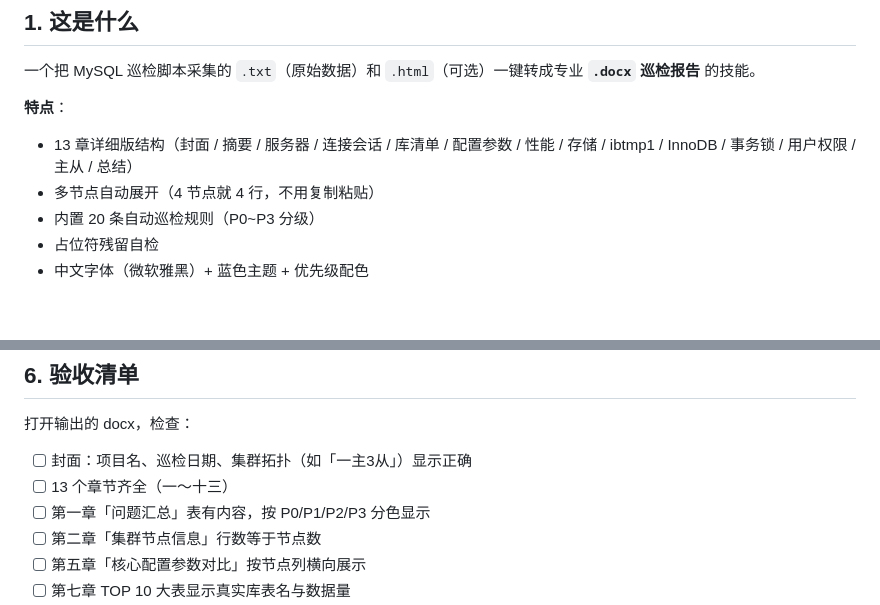
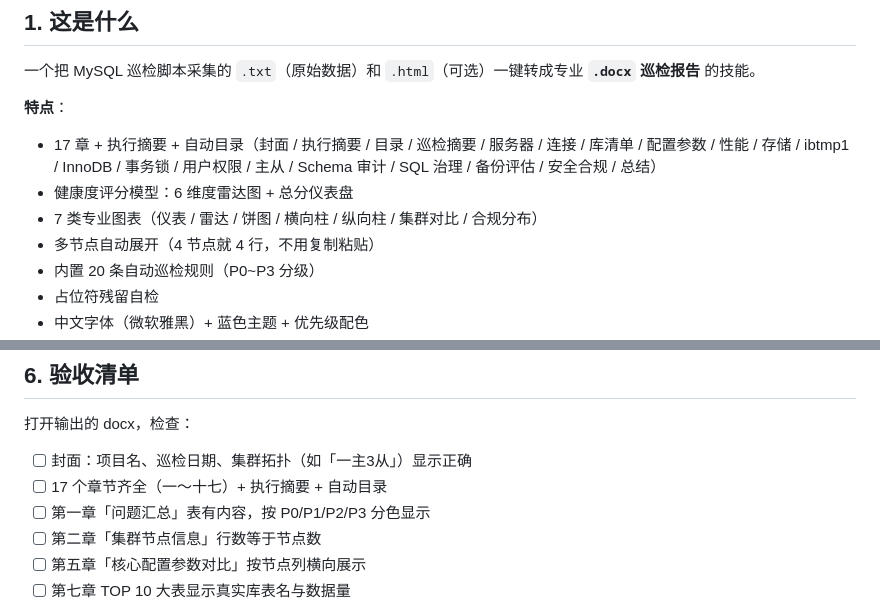
Before and after one commit to aimdotsh/mysql-healthcheck, a Markdown page: USAGE.md, 2 parts joined by grey strips. GitHub-like rendering; blank space fills up the shorter version.

Commit message:
docs(usage): 同步到 v4.2 / 17 章实际版本（与 dist 同步）

```diff
--- a/USAGE.md
+++ b/USAGE.md
@@ -9,7 +9,9 @@
 一个把 MySQL 巡检脚本采集的 `.txt`（原始数据）和 `.html`（可选）一键转成专业 **`.docx` 巡检报告** 的技能。
 
 **特点**：
-- 13 章详细版结构（封面 / 摘要 / 服务器 / 连接会话 / 库清单 / 配置参数 / 性能 / 存储 / ibtmp1 / InnoDB / 事务锁 / 用户权限 / 主从 / 总结）
+- 17 章 + 执行摘要 + 自动目录（封面 / 执行摘要 / 目录 / 巡检摘要 / 服务器 / 连接 / 库清单 / 配置参数 / 性能 / 存储 / ibtmp1 / InnoDB / 事务锁 / 用户权限 / 主从 / Schema 审计 / SQL 治理 / 备份评估 / 安全合规 / 总结）
+- 健康度评分模型：6 维度雷达图 + 总分仪表盘
+- 7 类专业图表（仪表 / 雷达 / 饼图 / 横向柱 / 纵向柱 / 集群对比 / 合规分布）
 - 多节点自动展开（4 节点就 4 行，不用复制粘贴）
 - 内置 20 条自动巡检规则（P0~P3 分级）
 - 占位符残留自检
@@ -164,7 +166,7 @@ node render.js ~/projects/clientA/2026-04-inspect/data.json
 打开输出的 docx，检查：
 
 - [ ] 封面：项目名、巡检日期、集群拓扑（如「一主3从」）显示正确
-- [ ] 13 个章节齐全（一～十三）
+- [ ] 17 个章节齐全（一～十七）+ 执行摘要 + 自动目录
 - [ ] 第一章「问题汇总」表有内容，按 P0/P1/P2/P3 分色显示
 - [ ] 第二章「集群节点信息」行数等于节点数
 - [ ] 第五章「核心配置参数对比」按节点列横向展示
```
